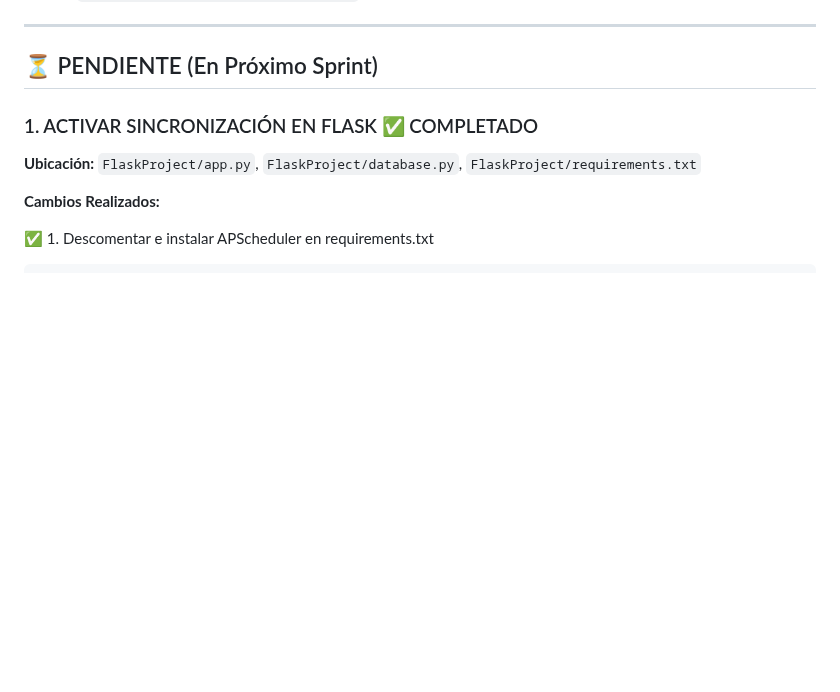
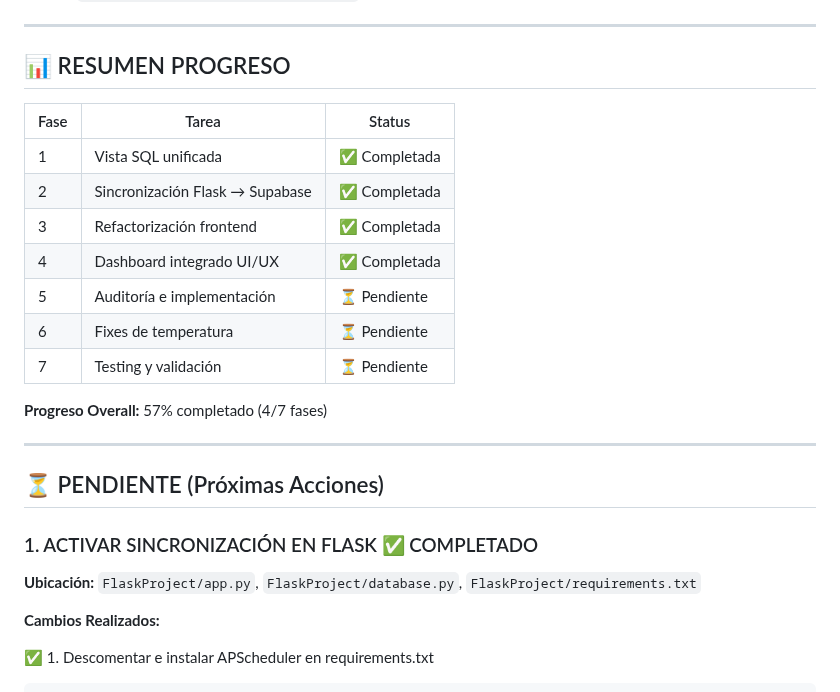
Before and after one commit to crisfroi/ecuatorial-health-dashboard-28d23b44, a Markdown page: IMPLEMENTACION_ASISTENCIA_ESTADO.md, the part around the change. Drawn GitHub-style; blank space fills up the shorter version.

Commit message:
completionId: cgen-f22919d12af043feaf24a37eebcc171f
cgen-f22919d12af043feaf24a37eebcc171f

```diff
--- a/IMPLEMENTACION_ASISTENCIA_ESTADO.md
+++ b/IMPLEMENTACION_ASISTENCIA_ESTADO.md
@@ -66,7 +66,23 @@ const { data, isLoading } = useAsistenciaConsolidada({
 
 ---
 
-## ⏳ PENDIENTE (En Próximo Sprint)
+## 📊 RESUMEN PROGRESO
+
+| Fase | Tarea | Status |
+|------|-------|--------|
+| 1 | Vista SQL unificada | ✅ Completada |
+| 2 | Sincronización Flask → Supabase | ✅ Completada |
+| 3 | Refactorización frontend | ✅ Completada |
+| 4 | Dashboard integrado UI/UX | ✅ Completada |
+| 5 | Auditoría e implementación | ⏳ Pendiente |
+| 6 | Fixes de temperatura | ⏳ Pendiente |
+| 7 | Testing y validación | ⏳ Pendiente |
+
+**Progreso Overall:** 57% completado (4/7 fases)
+
+---
+
+## ⏳ PENDIENTE (Próximas Acciones)
 
 ### 1. ACTIVAR SINCRONIZACIÓN EN FLASK ✅ COMPLETADO
 
```
